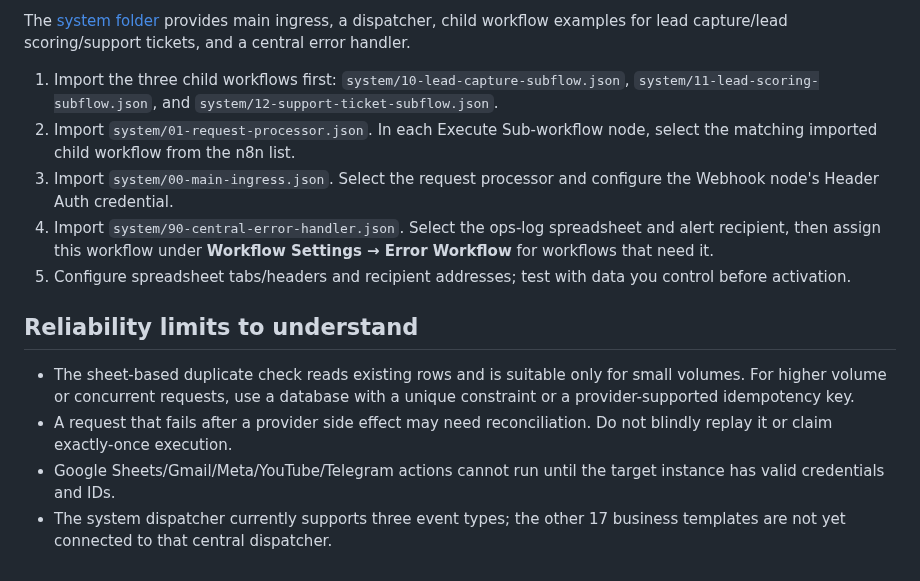
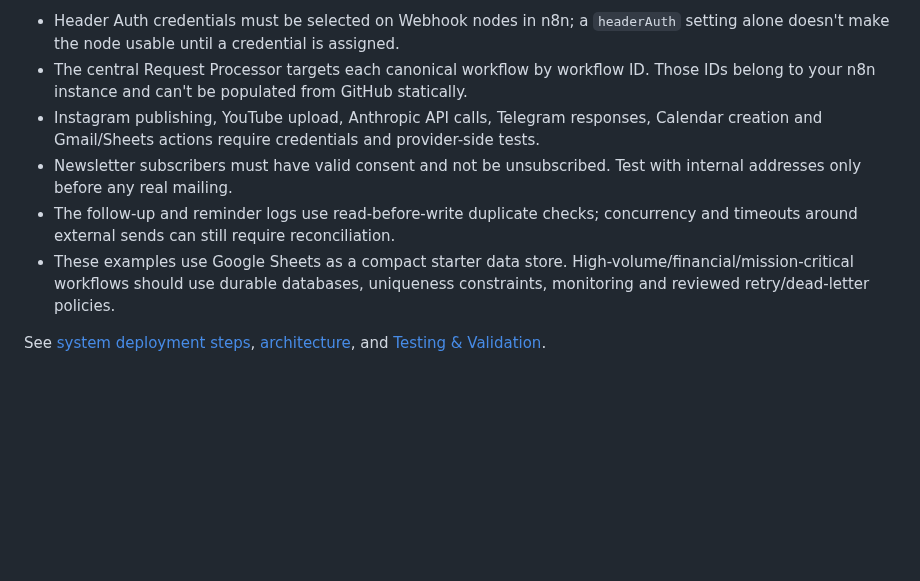
Before and after one commit to Farhanillahiclass/FlowForge-AI, a Markdown page: workflows/CREDENTIALS-GUIDE.md, the part around one of its changes. GitHub-like rendering; blank space fills up the shorter version.

```diff
--- a/workflows/CREDENTIALS-GUIDE.md
+++ b/workflows/CREDENTIALS-GUIDE.md
@@ -40,15 +41,9 @@ Credentials belong in your own n8n instance. **Never commit API keys, OAuth toke
 
-The [system folder](../system/README.md) provides main ingress, a dispatcher, child workflow examples for lead capture/lead scoring/support tickets, and a central error handler.
+- Header Auth credentials must be selected on Webhook nodes in n8n; a `headerAuth` setting alone doesn't make the node usable until a credential is assigned.
+- The central Request Processor targets each canonical workflow by workflow ID. Those IDs belong to your n8n instance and can't be populated from GitHub statically.
+- Instagram publishing, YouTube upload, Anthropic API calls, Telegram responses, Calendar creation and Gmail/Sheets actions require credentials and provider-side tests.
+- Newsletter subscribers must have valid consent and not be unsubscribed. Test with internal addresses only before any real mailing.
+- The follow-up and reminder logs use read-before-write duplicate checks; concurrency and timeouts around external sends can still require reconciliation.
+- These examples use Google Sheets as a compact starter data store. High-volume/financial/mission-critical workflows should use durable databases, uniqueness constraints, monitoring and reviewed retry/dead-letter policies.
 
-1. Import the three child workflows first: `system/10-lead-capture-subflow.json`, `system/11-lead-scoring-subflow.json`, and `system/12-support-ticket-subflow.json`.
-2. Import `system/01-request-processor.json`. In each Execute Sub-workflow node, select the matching imported child workflow from the n8n list.
-3. Import `system/00-main-ingress.json`. Select the request processor and configure the Webhook node's Header Auth credential.
-4. Import `system/90-central-error-handler.json`. Select the ops-log spreadsheet and alert recipient, then assign this workflow under **Workflow Settings → Error Workflow** for workflows that need it.
-5. Configure spreadsheet tabs/headers and recipient addresses; test with data you control before activation.
-
-## Reliability limits to understand
-
-- The sheet-based duplicate check reads existing rows and is suitable only for small volumes. For higher volume or concurrent requests, use a database with a unique constraint or a provider-supported idempotency key.
-- A request that fails after a provider side effect may need reconciliation. Do not blindly replay it or claim exactly-once execution.
-- Google Sheets/Gmail/Meta/YouTube/Telegram actions cannot run until the target instance has valid credentials and IDs.
-- The system dispatcher currently supports three event types; the other 17 business templates are not yet connected to that central dispatcher.
+See [system deployment steps](../system/README.md), [architecture](../docs/ARCHITECTURE.md), and [Testing & Validation](../TESTING-AND-VALIDATION.md).
```
Also changed, not shown: other parts of workflows/CREDENTIALS-GUIDE.md (+31 -30 lines).
